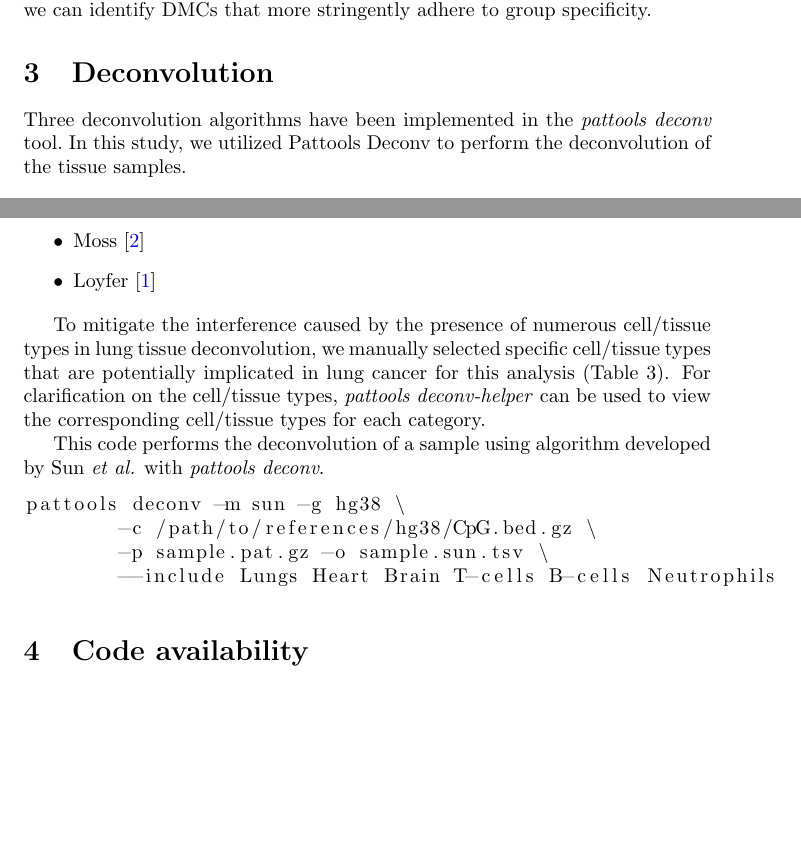
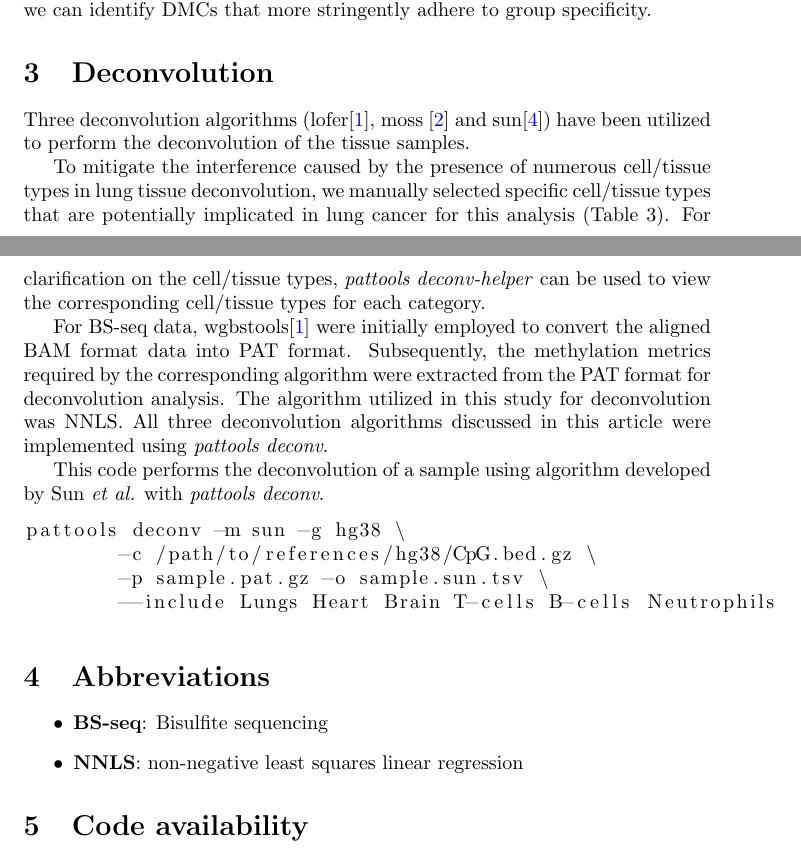
Before and after one commit to hcyvan/epiLungCancer, a LaTeX document (notebook/SupplementaryMaterial.tex): two parts of pages 4 and 6 of 8, joined at a grey line, cut so that both start at the same text, the shorter picture padded with empty space. Compiled offline with pdfLaTeX.

Commit message:
update Supplementary Material

```diff
--- a/notebook/SupplementaryMaterial.tex
+++ b/notebook/SupplementaryMaterial.tex
@@ -143,14 +143,8 @@ group specificity.
 \end{figure}
 
 \section{Deconvolution}\label{sec:deconvolution}
-Three deconvolution algorithms have been implemented in the \textit{pattools deconv} tool.\
-In this study, we utilized Pattools Deconv to perform the deconvolution of the tissue samples.
-
-\begin{itemize}
-    \item Sun \cite{sun_plasma_2015}
-    \item Moss \cite{moss_comprehensive_2018}
-    \item Loyfer \cite{Loyfer2024.05.08.593132}
-\end{itemize}
+Three deconvolution algorithms (lofer\cite{Loyfer2024.05.08.593132}, moss \cite{moss_comprehensive_2018}
+and sun\cite{sun_plasma_2015}) have been utilized to perform the deconvolution of the tissue samples.
 
 To mitigate the interference caused by the presence of numerous cell/tissue types in
 lung tissue deconvolution, we manually selected specific cell/tissue types that are potentially
@@ -205,6 +199,12 @@ cell/tissue types for each category.
     \label{tab:deconvolution}
 \end{table}
 
+For BS-seq data, wgbstools\cite{Loyfer2024.05.08.593132} were initially employed to convert the
+aligned BAM format data into PAT format. Subsequently, the methylation metrics required by the corresponding
+algorithm were extracted from the PAT format for deconvolution analysis. The algorithm utilized in this
+study for deconvolution was NNLS. All three deconvolution algorithms discussed in this article were
+implemented using \textit{pattools deconv}.
+
 This code performs the deconvolution of a sample using algorithm developed by Sun \textit{et al.} with \textit{pattools deconv}.
 
 \begin{lstlisting}[language=sh, caption={}]
@@ -214,6 +214,11 @@ pattools deconv -m sun -g hg38 \
         --include Lungs Heart Brain T-cells B-cells Neutrophils
 \end{lstlisting}
 
+\section{Abbreviations}\label{sec:abbr}
+\begin{itemize}
+    \item  \textbf{BS-seq}: Bisulfite sequencing
+    \item  \textbf{NNLS}: non-negative least squares linear regression
+\end{itemize}
 \section{Code availability}\label{sec:code}
 
 The analysis code of this artile a available in Github repository
```
Also changed, not shown: notebook/SupplementaryMaterial.tex (4 more changed lines).
